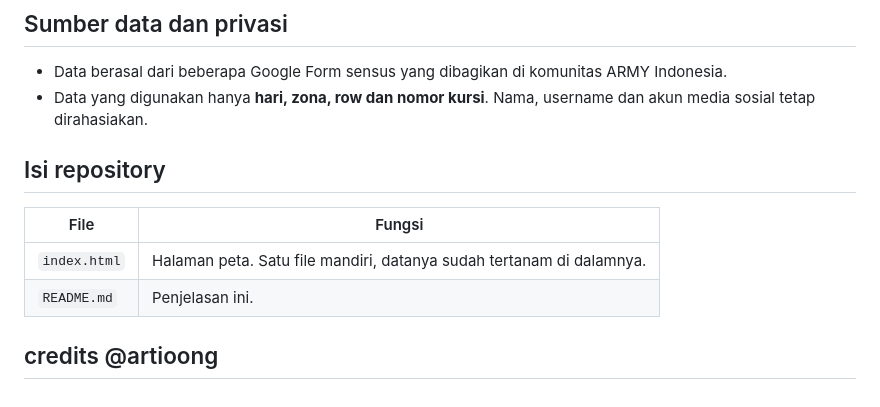
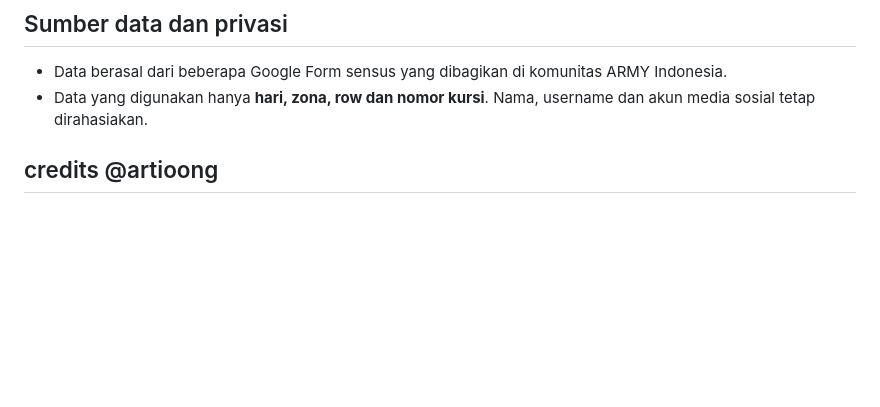
Before and after one commit to tata-act/arirang_jkt_map, a Markdown page: README.md, the part around the change. Drawn GitHub-style; blank space fills up the shorter version.

```diff
--- a/README.md
+++ b/README.md
@@ -49,12 +49,6 @@ Bentuknya dicocokkan dengan data per row layout ARIRANG Bangkok. Di Bangkok, sis
 - Data yang digunakan hanya **hari, zona, row dan nomor kursi**. Nama, username dan akun media sosial tetap dirahasiakan.
 
 
-## Isi repository
-
-| File | Fungsi |
-|---|---|
-| `index.html` | Halaman peta. Satu file mandiri, datanya sudah tertanam di dalamnya. |
-| `README.md` | Penjelasan ini. |
 
 
 ## credits @artioong
```
